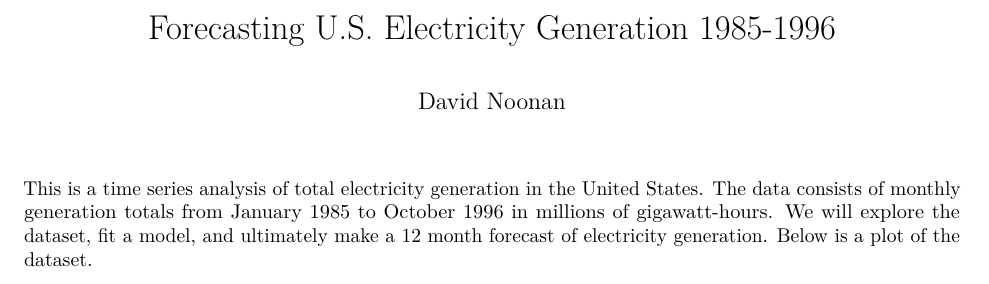
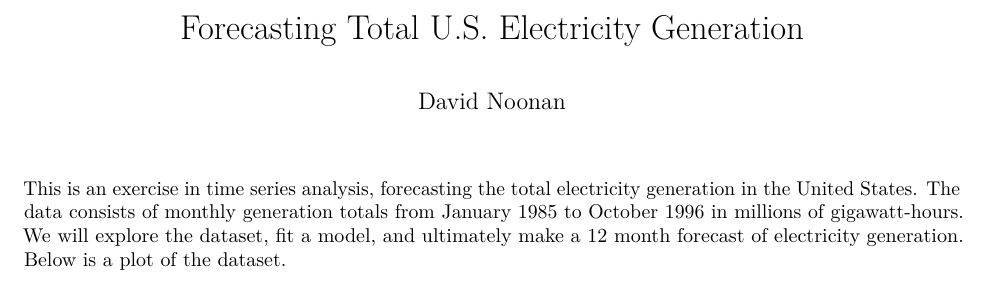
Before and after one commit to DavidNoonan/Electricity-Generation-Forecasting-Project, an R Markdown document (Electricity-Generation-Forecasting-Project.rmd): part of page 1 of 7, cut so that both start at the same text. Rendered offline with R 4.5, knitr and Pandoc, then LaTeX, with nearby package versions; some code elsewhere in the file could not run offline.

Commit message:
Changed the wording

````diff
--- a/Electricity-Generation-Forecasting-Project.rmd
+++ b/Electricity-Generation-Forecasting-Project.rmd
@@ -1,12 +1,12 @@
 ---
-title: "Forecasting U.S. Electricity Generation 1985-1996"
+title: "Forecasting Total U.S. Electricity Generation"
 author: "David Noonan"
 output:
   pdf_document: default
   html_notebook: default
 ---
 
-This is a time series analysis of total electricity generation in the United States.  The data consists of monthly generation totals from January 1985 to October 1996 in millions of gigawatt-hours. We will explore the dataset, fit a model, and ultimately make a 12 month forecast of electricity generation. Below is a plot of the dataset.
+This is an exercise in time series analysis, forecasting the total electricity generation in the United States. The data consists of monthly generation totals from January 1985 to October 1996 in millions of gigawatt-hours. We will explore the dataset, fit a model, and ultimately make a 12 month forecast of electricity generation. Below is a plot of the dataset.
 
 ```{r, fig.height=3, fig.width=8, message=FALSE, warning=FALSE, include=FALSE}
 library(dplyr) #data manipulation
````
